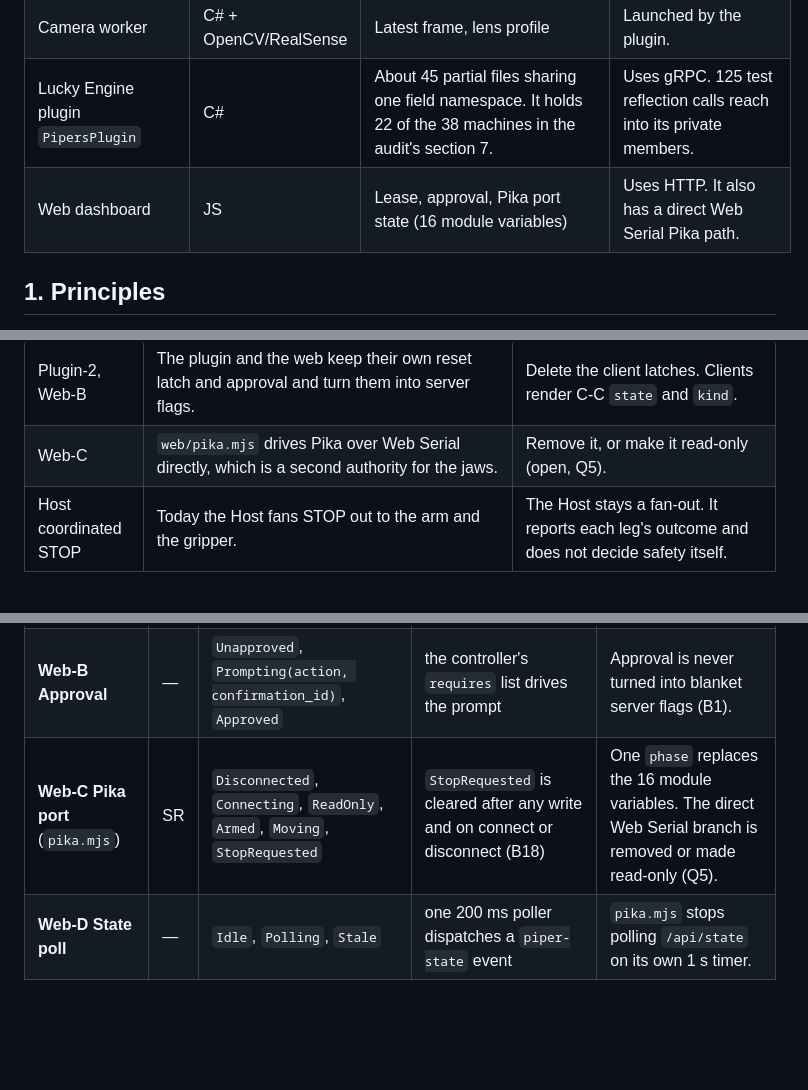
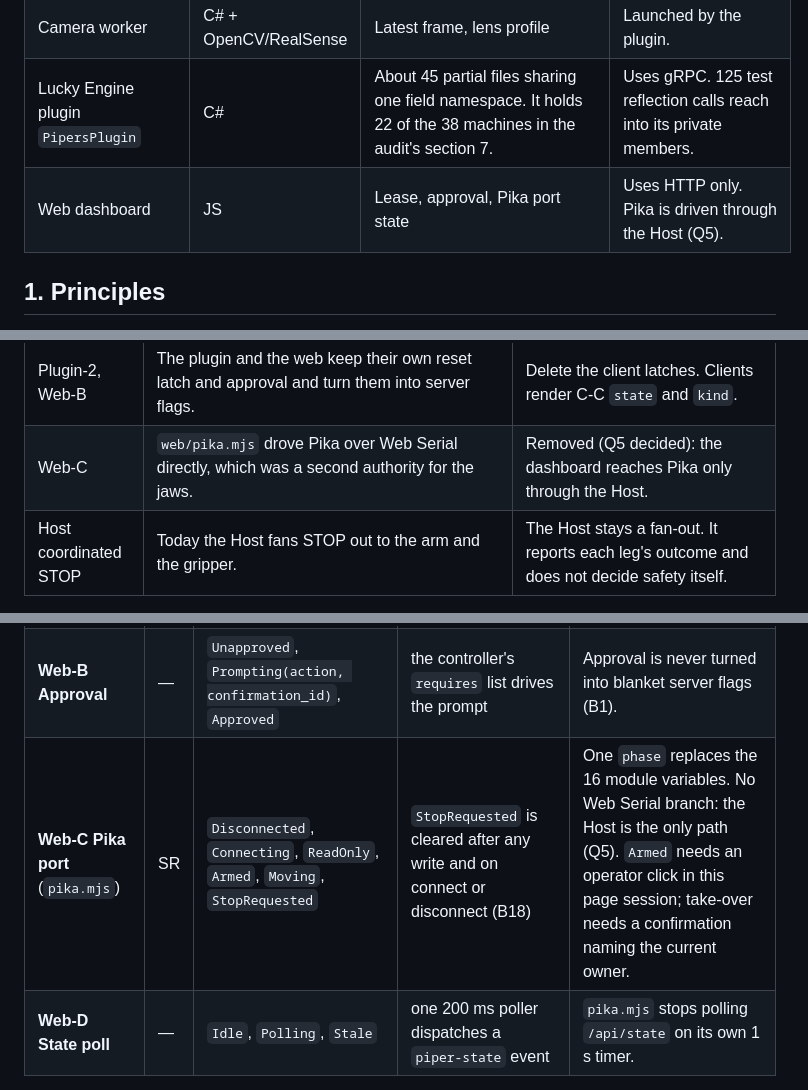
Before and after one commit to luckyrobots/piper-direct-c, a Markdown page: docs/target-architecture.md, 3 parts joined by grey strips. Rendered like a GitHub page; blank space fills up the shorter version.

```diff
--- a/docs/target-architecture.md
+++ b/docs/target-architecture.md
@@ -16,7 +16,7 @@ Words: **must** is required. **should** is the default unless there is a recorde
 | `Piper.Pika.Agent` | C# (Linux; WSL on Windows) | Motor mode, follow session, measured-hold resume, heartbeat watchdog | stdio JSON lines to `PikaProcessService`. |
 | Camera worker | C# + OpenCV/RealSense | Latest frame, lens profile | Launched by the plugin. |
 | Lucky Engine plugin `PipersPlugin` | C# | About 45 partial files sharing one field namespace. It holds 22 of the 38 machines in the audit's section 7. | Uses gRPC. 125 test reflection calls reach into its private members. |
-| Web dashboard | JS | Lease, approval, Pika port state (16 module variables) | Uses HTTP. It also has a direct Web Serial Pika path. |
+| Web dashboard | JS | Lease, approval, Pika port state | Uses HTTP only. Pika is driven through the Host (Q5). |
 
 ## 1. Principles
 
@@ -36,7 +36,7 @@ Each principle has a rule, the audit evidence that motivates it, and a check tha
 | B1 | `web/app.js:51`, `PipersPlugin.cs:163` and `FollowLaneController.cs:29` send `reset_completed:true`, `standalone`, `clear` and `supported` on every request. The `verify-reset` gate at `controller.c:1079` never blocks. | `verify-reset` takes no client flag. The core accepts it only when it has evidence from after the reset intent (C‑C `RESET_PENDING`, with `intent_at`). The other three become per-action attestations. |
 | B6 | `range_reason` writes `c->error`, and `GET /api/state` commits the lane, so a read overwrites the real last error. | State projection is a pure function of the lane (C‑A I5). |
 | Plugin‑2, Web‑B | The plugin and the web keep their own reset latch and approval and turn them into server flags. | Delete the client latches. Clients render C‑C `state` and `kind`. |
-| Web‑C | `web/pika.mjs` drives Pika over Web Serial directly, which is a second authority for the jaws. | Remove it, or make it read-only (open, Q5). |
+| Web‑C | `web/pika.mjs` drove Pika over Web Serial directly, which was a second authority for the jaws. | Removed (Q5 decided): the dashboard reaches Pika only through the Host. |
 | Host coordinated STOP | Today the Host fans STOP out to the arm and the gripper. | The Host stays a fan-out. It reports each leg's outcome and does not decide safety itself. |
 
 **Check.** Grep the clients for safety flags: none may be set unconditionally. Every `409` reason comes from the authority.
@@ -468,7 +468,7 @@ No calibration machine sends motor writes. All of them are **—** except where
 |---|---|---|---|---|
 | **Web‑A Command lease** (`app.js`) | SR | `{phase: None, Pending(request), Leased(request_id), Stopping}` | command → `Pending` → 202 → `Leased`; heartbeat renews; STOP → `Stopping` → `None` | A reply whose request is not current is discarded, so it cannot re-create the lease after STOP (B19). |
 | **Web‑B Approval** | — | `Unapproved`, `Prompting(action, confirmation_id)`, `Approved` | the controller's `requires` list drives the prompt | Approval is never turned into blanket server flags (B1). |
-| **Web‑C Pika port** (`pika.mjs`) | SR | `Disconnected`, `Connecting`, `ReadOnly`, `Armed`, `Moving`, `StopRequested` | `StopRequested` is cleared after any write and on connect or disconnect (B18) | One `phase` replaces the 16 module variables. The direct Web Serial branch is removed or made read-only (Q5). |
+| **Web‑C Pika port** (`pika.mjs`) | SR | `Disconnected`, `Connecting`, `ReadOnly`, `Armed`, `Moving`, `StopRequested` | `StopRequested` is cleared after any write and on connect or disconnect (B18) | One `phase` replaces the 16 module variables. No Web Serial branch: the Host is the only path (Q5). `Armed` needs an operator click in this page session; take-over needs a confirmation naming the current owner. |
 | **Web‑D State poll** | — | `Idle`, `Polling`, `Stale` | one 200 ms poller dispatches a `piper-state` event | `pika.mjs` stops polling `/api/state` on its own 1 s timer. |
 
 ## 4. Migration plan (strangler, no big-bang rewrite)
```
Also changed, not shown: other parts of docs/target-architecture.md (+2 -2 lines), docs/control-state-machines.md (+9 -8 lines).
